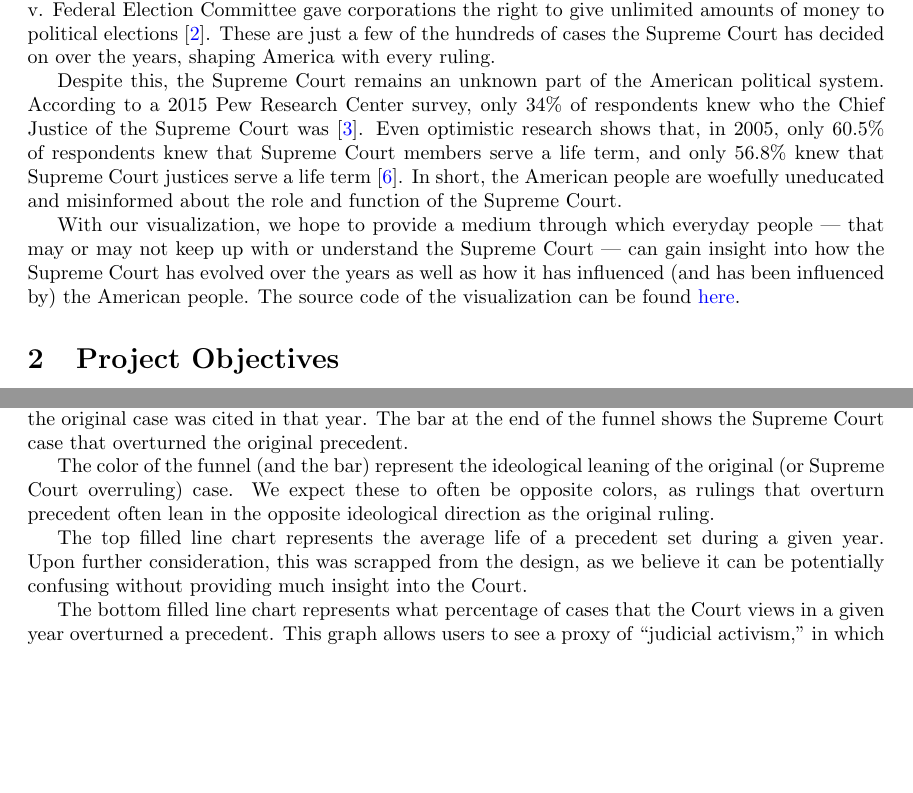
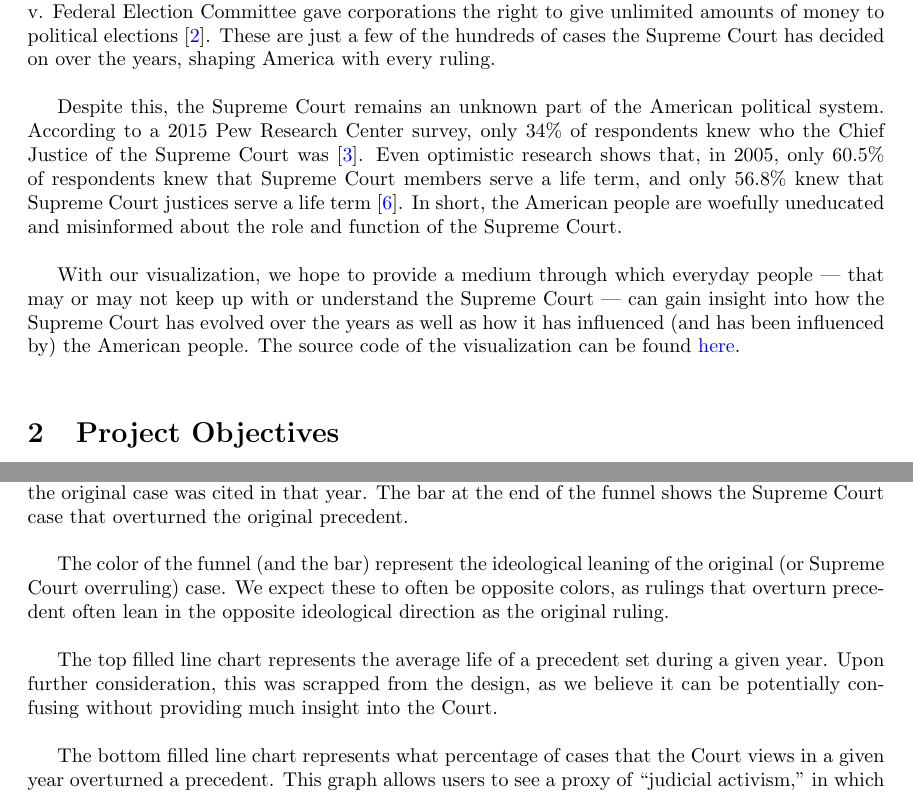
Before and after one commit to therald/Judicial-Review, a LaTeX document (Proposal.tex): two parts of pages 1 and 3 of 11, joined at a grey line, cut so that both start at the same text, the shorter picture padded with empty space. Compiled offline with pdfLaTeX.

Commit message:
Taylor loves spacing

```diff
--- a/Proposal.tex
+++ b/Proposal.tex
@@ -26,11 +26,11 @@
 \maketitle
 
 \section{Introduction}
-The Supreme Court of the United States is one of the most powerful institutions in America; its role in arbitrating disagreements at the highest level allows it to influence policy and daily American life in incredibly concrete ways.  Famous cases such as Brown v. Board of Education and Roe v. Wade decide which children can go to which schools \cite{oyez-brown}, and a woman's right to an abortion \cite{oyez-roe}.  Gideon v Wainwright gave Americans their right to legal representation \cite{oyez-gideon}, and Citizens United v. Federal Election Committee gave corporations the right to give unlimited amounts of money to political elections \cite{oyez-fec}.  These are just a few of the hundreds of cases the Supreme Court has decided on over the years, shaping America with every ruling.
+The Supreme Court of the United States is one of the most powerful institutions in America; its role in arbitrating disagreements at the highest level allows it to influence policy and daily American life in incredibly concrete ways.  Famous cases such as Brown v. Board of Education and Roe v. Wade decide which children can go to which schools \cite{oyez-brown}, and a woman's right to an abortion \cite{oyez-roe}.  Gideon v Wainwright gave Americans their right to legal representation \cite{oyez-gideon}, and Citizens United v. Federal Election Committee gave corporations the right to give unlimited amounts of money to political elections \cite{oyez-fec}.  These are just a few of the hundreds of cases the Supreme Court has decided on over the years, shaping America with every ruling.\\
 
-Despite this, the Supreme Court remains an unknown part of the American political system.  According to a 2015 Pew Research Center survey, only 34\% of respondents knew who the Chief Justice of the Supreme Court was \cite{pew-scotus-awareness}.  Even optimistic research shows that, in 2005, only 60.5\% of respondents knew that Supreme Court members serve a life term, and only 56.8\% knew that Supreme Court justices serve a life term \cite{gibson-survey}.  In short, the American people are woefully uneducated and misinformed about the role and function of the Supreme Court.
+Despite this, the Supreme Court remains an unknown part of the American political system.  According to a 2015 Pew Research Center survey, only 34\% of respondents knew who the Chief Justice of the Supreme Court was \cite{pew-scotus-awareness}.  Even optimistic research shows that, in 2005, only 60.5\% of respondents knew that Supreme Court members serve a life term, and only 56.8\% knew that Supreme Court justices serve a life term \cite{gibson-survey}.  In short, the American people are woefully uneducated and misinformed about the role and function of the Supreme Court.\\
 
-With our visualization, we hope to provide a medium through which everyday people --- that may or may not keep up with or understand the Supreme Court --- can gain insight into how the Supreme Court has evolved over the years as well as how it has influenced (and has been influenced by) the American people. The source code of the visualization can be found \href{https://github.com/therald/Judicial-Review.git}{here}.
+With our visualization, we hope to provide a medium through which everyday people --- that may or may not keep up with or understand the Supreme Court --- can gain insight into how the Supreme Court has evolved over the years as well as how it has influenced (and has been influenced by) the American people. The source code of the visualization can be found \href{https://github.com/therald/Judicial-Review.git}{here}.\\
 
 \section{Project Objectives}
 The project should support our main objective: provide insight into the evolution of the Supreme Court and its influence on American society. In order to do that, we propose the following sub-objectives:
@@ -59,11 +59,11 @@ Before coming together to formalize our designs, each group member created a num
     \label{fig:roughprecedent}
 \end{figure}
 \FloatBarrier
-The above visualization shows analysis of how precedent is altered over time.  Specifically, the funnel represents the start and end of a precedent-setting case that was eventually overturned by the Supreme Court.  The width of the funnel would change for each year to show how many times the original case was cited in that year.  The bar at the end of the funnel shows the Supreme Court case that overturned the original precedent.
+The above visualization shows analysis of how precedent is altered over time.  Specifically, the funnel represents the start and end of a precedent-setting case that was eventually overturned by the Supreme Court.  The width of the funnel would change for each year to show how many times the original case was cited in that year.  The bar at the end of the funnel shows the Supreme Court case that overturned the original precedent.\\
 
-The color of the funnel (and the bar) represent the ideological leaning of the original (or Supreme Court overruling) case.  We expect these to often be opposite colors, as rulings that overturn precedent often lean in the opposite ideological direction as the original ruling.
+The color of the funnel (and the bar) represent the ideological leaning of the original (or Supreme Court overruling) case.  We expect these to often be opposite colors, as rulings that overturn precedent often lean in the opposite ideological direction as the original ruling.\\
 
-The top filled line chart represents the average life of a precedent set during a given year.  Upon further consideration, this was scrapped from the design, as we believe it can be potentially confusing without providing much insight into the Court.
+The top filled line chart represents the average life of a precedent set during a given year.  Upon further consideration, this was scrapped from the design, as we believe it can be potentially confusing without providing much insight into the Court.\\
 
 The bottom filled line chart represents what percentage of cases that the Court views in a given year overturned a precedent.  This graph allows users to see a proxy of ``judicial activism," in which the Court uses its power to affect change to the existing policies set out by earlier courts.  This visualization would have a brush-and-zoom effect that could be used to control the upper chart.
 
```
Also changed, not shown: Proposal.tex (6 more changed lines).
